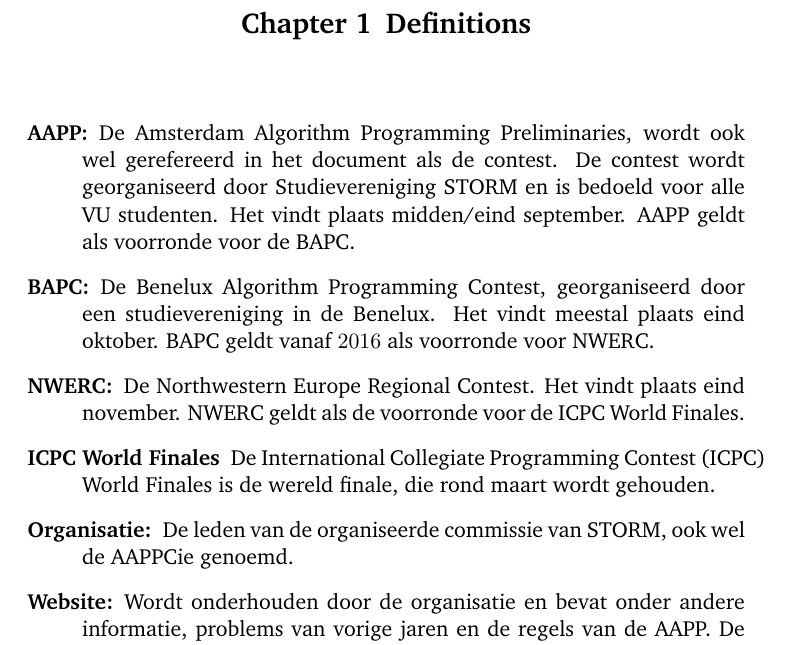
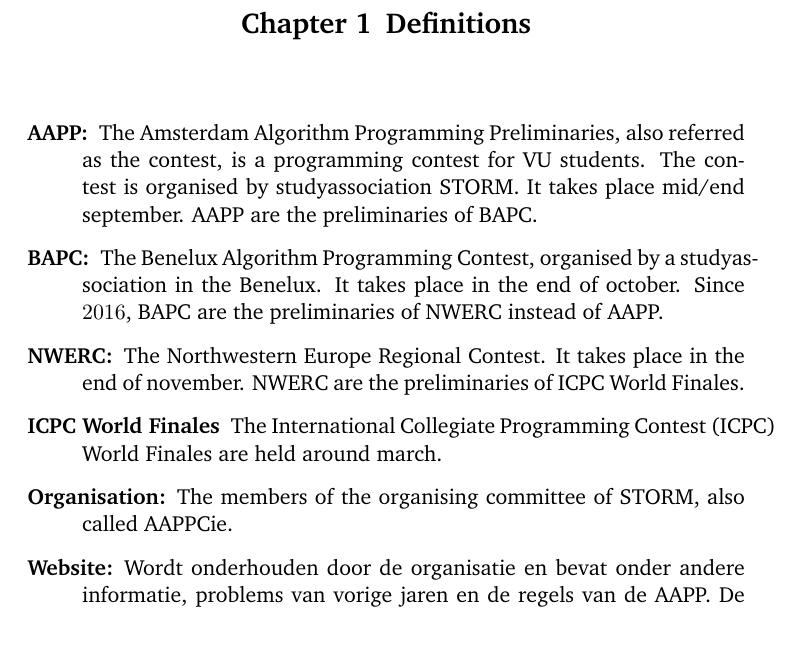
Before and after one commit to iMylene/AAPPCie, a LaTeX document (draaiboek_aapp.tex, which reads chapter/chapterDefinitions.tex): part of page 4 of 38, cut so that both start at the same text. Compiled offline with pdfLaTeX.

Commit message:
Draaiboek

```diff
--- a/chapter/chapterDefinitions.tex
+++ b/chapter/chapterDefinitions.tex
@@ -1,18 +1,18 @@
 \begin{description}
 \item[AAPP:]
-De Amsterdam Algorithm Programming Preliminaries, wordt ook wel gerefereerd in het document als de contest. De contest wordt georganiseerd door Studievereniging STORM en is bedoeld voor alle VU studenten. Het vindt plaats midden/eind september. AAPP geldt als voorronde voor de BAPC.
+The Amsterdam Algorithm Programming Preliminaries, also referred as the contest, is a programming contest for VU students. The contest is organised by studyassociation STORM. It takes place mid/end september. AAPP are the preliminaries of BAPC.
 
 \item[BAPC:]
-De Benelux Algorithm Programming Contest, georganiseerd door een studievereniging in de Benelux. Het vindt meestal plaats eind oktober. BAPC geldt vanaf $2016$ als voorronde voor NWERC.
+The Benelux Algorithm Programming Contest, organised by a studyassociation in the Benelux. It takes place in the end of october. Since $2016$, BAPC are the preliminaries of NWERC instead of AAPP.
 
 \item[NWERC:]
-De Northwestern Europe Regional Contest. Het vindt plaats eind november. NWERC geldt als de voorronde voor de ICPC World Finales.
+The Northwestern Europe Regional Contest. It takes place in the end of november. NWERC are the preliminaries of ICPC World Finales.
 
 \item[ICPC World Finales]
-De International Collegiate Programming Contest (ICPC) World Finales is de wereld finale, die rond maart wordt gehouden.
+The International Collegiate Programming Contest (ICPC) World Finales are held around march.
 
-\item[Organisatie:]
-De leden van de organiseerde commissie van STORM, ook wel de AAPPCie genoemd.
+\item[Organisation:]
+The members of the organising committee of STORM, also called AAPPCie.
 
 \item[Website:]
 Wordt onderhouden door de organisatie en bevat onder andere informatie, problems van vorige jaren en de regels van de AAPP. De website is beschikbaar op \url{http://www.storm.vu/aapp}.
```
Also changed, not shown: draaiboek_aapp.pdf.
